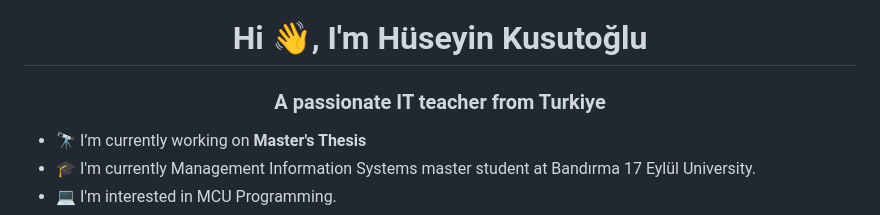
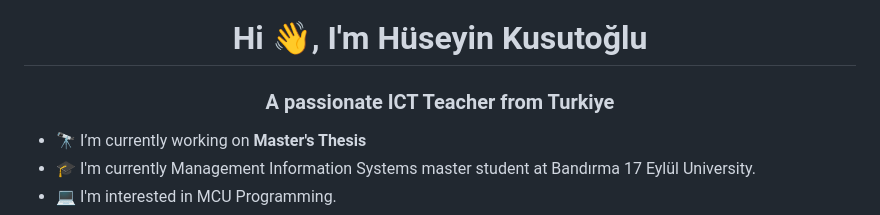
Before and after one commit to kusutoglu/kusutoglu.github.io, a Markdown page: README.md, the part around the change. Drawn GitHub-style.

```diff
--- a/README.md
+++ b/README.md
@@ -1,5 +1,5 @@
 <h1 align="center">Hi 👋, I'm Hüseyin Kusutoğlu</h1>
-<h3 align="center">A passionate IT teacher from Turkiye</h3>
+<h3 align="center">A passionate ICT Teacher from Turkiye</h3>
 
 - 🔭 I’m currently working on **Master's Thesis**
 - 🎓 I'm currently Management Information Systems master student at Bandırma 17 Eylül University.
```
